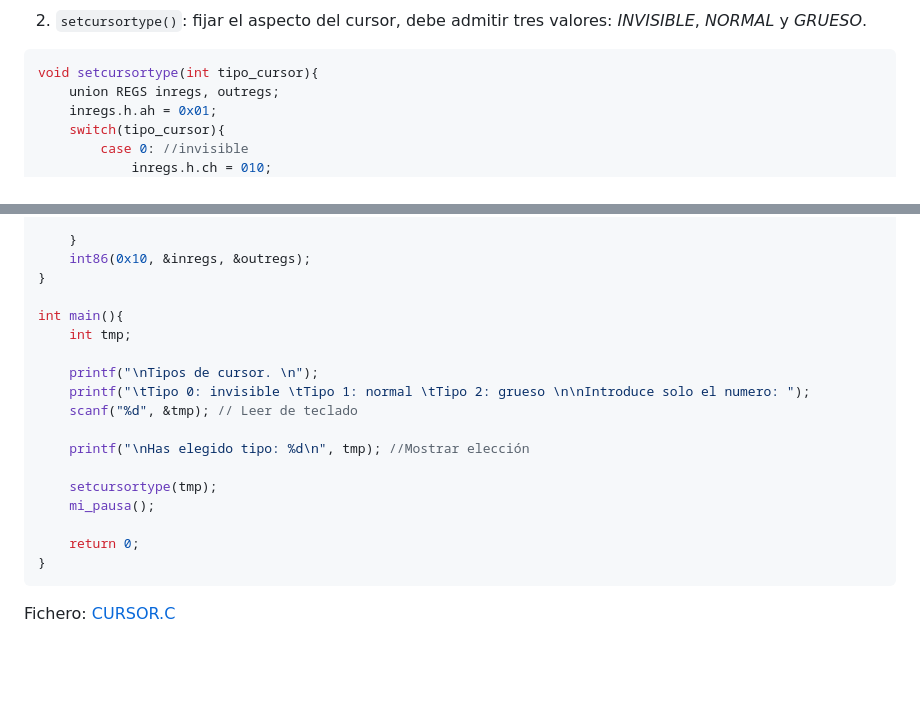
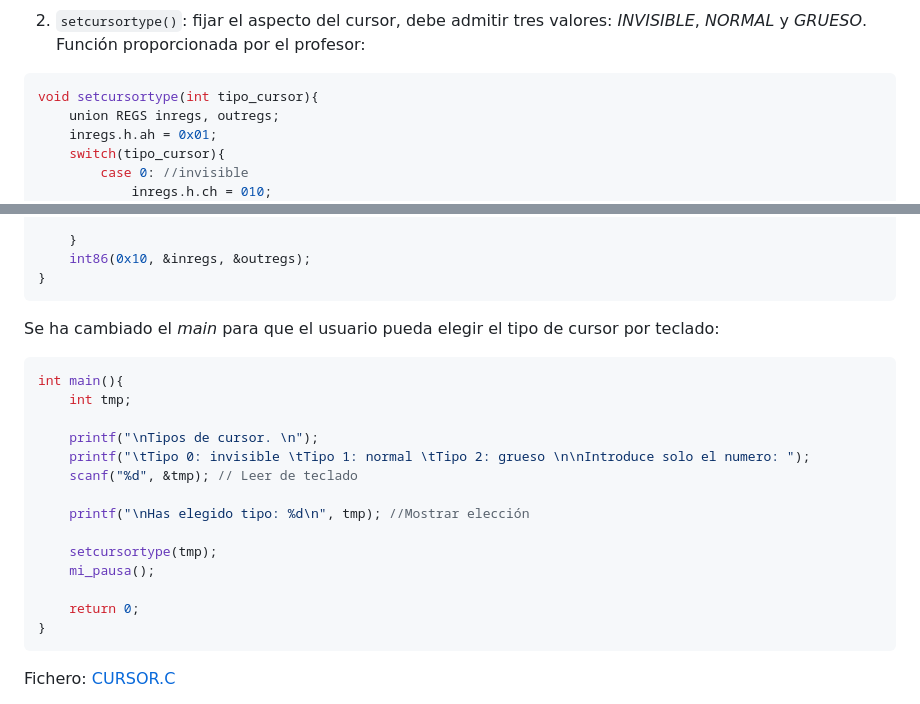
Before and after one commit to ruiz314/PDIH, a Markdown page: P1/README.md, 2 parts joined by grey strips. Drawn GitHub-style; blank space fills up the shorter version.

````diff
--- a/P1/README.md
+++ b/P1/README.md
@@ -55,5 +55,6 @@ Ejecución: [img](https://github.com/ruiz314/PDIH/blob/main/P1/img/1gotoxy.png)
 
 2. `setcursortype()`: fijar el aspecto del cursor, debe admitir tres valores: _INVISIBLE_, _NORMAL_ y _GRUESO_.
+Función proporcionada por el profesor:
 ```c
 void setcursortype(int tipo_cursor){
 	union REGS inregs, outregs;
@@ -75,7 +76,10 @@ void setcursortype(int tipo_cursor){
 	}
 	int86(0x10, &inregs, &outregs);
 }
+```
 
+Se ha cambiado el _main_ para que el usuario pueda elegir el tipo de cursor por teclado:
+```c
 int main(){
 	int tmp;
 
@@ -91,6 +95,5 @@ int main(){
 	return 0;
 }
 ```
-
 Fichero: [CURSOR.C](https://github.com/ruiz314/PDIH/blob/main/P1/ficheros/cursor.C)
 
````
Also changed, not shown: other parts of P1/README.md (+5 -5 lines).
